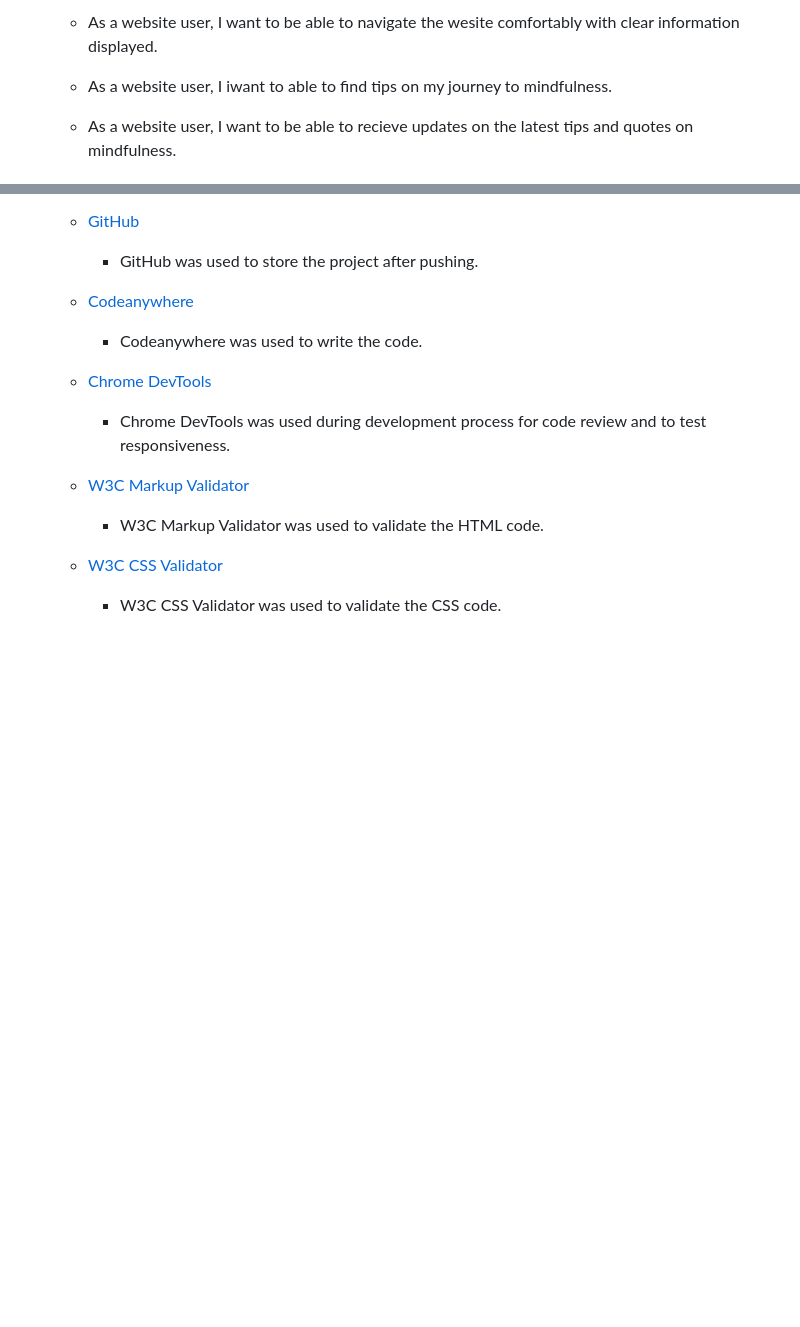
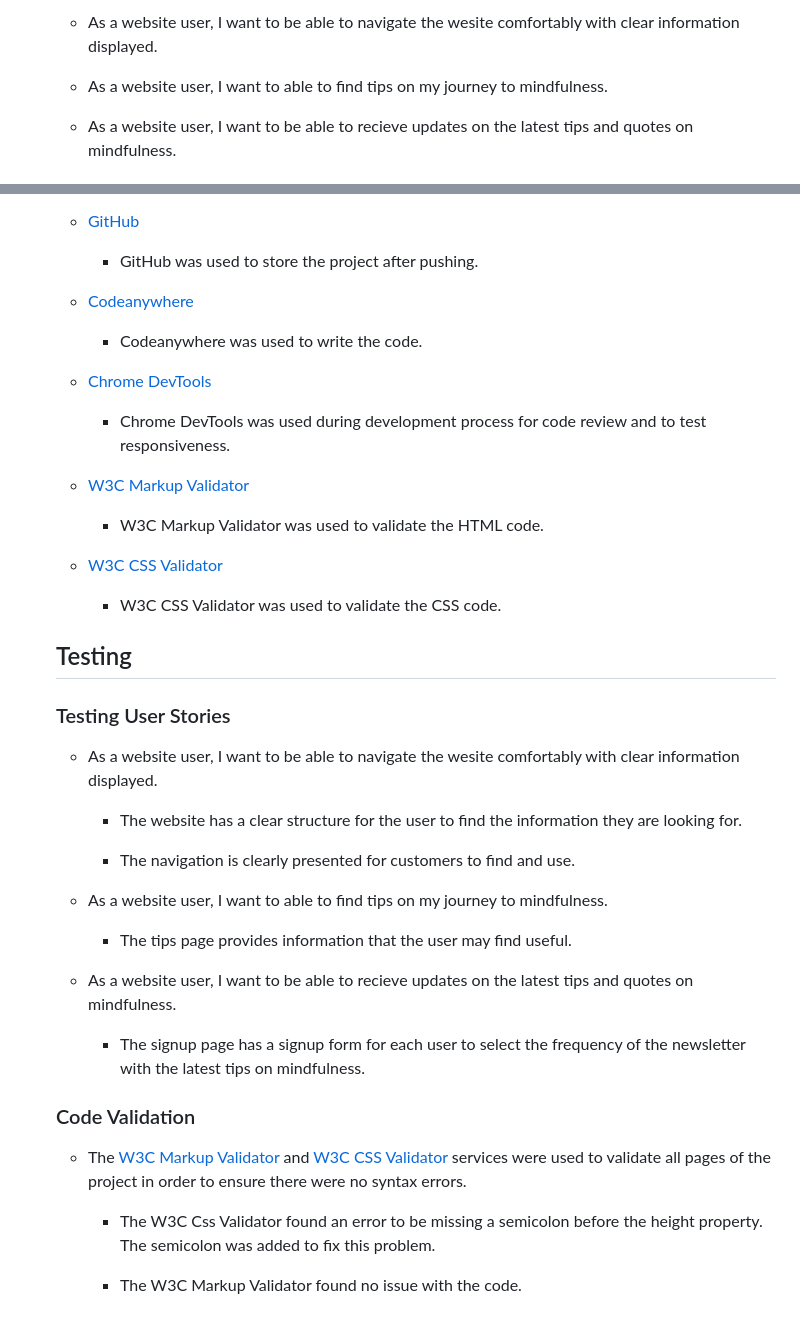
Before and after one commit to Al7819/path-to-mindfulness, a Markdown page: README.md, 2 parts joined by grey strips. GitHub-like rendering; blank space fills up the shorter version.

```diff
--- a/README.md
+++ b/README.md
@@ -51,7 +51,7 @@ Visit the deployed website [here](https://https://al7819.github.io/path-to-mindf
 
    * As a website user, I want to be able to navigate the wesite comfortably with clear information displayed.
 
-   * As a website user, I iwant to able to find tips on my journey to mindfulness.
+   * As a website user, I want to able to find tips on my journey to mindfulness.
 
    * As a website user, I want to be able to recieve updates on the latest tips and quotes on mindfulness.
 
@@ -134,3 +134,29 @@ Visit the deployed website [here](https://https://al7819.github.io/path-to-mindf
 
     * [W3C CSS Validator](https://jigsaw.w3.org/css-validator/)
         - W3C CSS Validator was used to validate the CSS code.
+
+    ## Testing
+
+    ### Testing User Stories
+
+    * As a website user, I want to be able to navigate the wesite comfortably with clear information displayed.
+
+        - The website has a clear structure for the user to find the information they are looking for.
+
+        - The navigation is clearly presented for customers to find and use.
+
+    * As a website user, I want to able to find tips on my journey to mindfulness.
+
+        - The tips page provides information that the user may find useful.
+
+    * As a website user, I want to be able to recieve updates on the latest tips and quotes on mindfulness.
+
+        - The signup page has a signup form for each user to select the frequency of the newsletter with the latest tips on mindfulness.
+
+    ### Code Validation
+
+    * The [W3C Markup Validator](https://validator.w3.org/) and [W3C CSS Validator](https://jigsaw.w3.org/css-validator/) services were used to validate all pages of the project in order to ensure there were no syntax errors.
+
+        - The W3C Css Validator found an error to be missing a semicolon before the height property. The semicolon was added to fix this problem.
+
+        - The W3C Markup Validator found no issue with the code.
```
